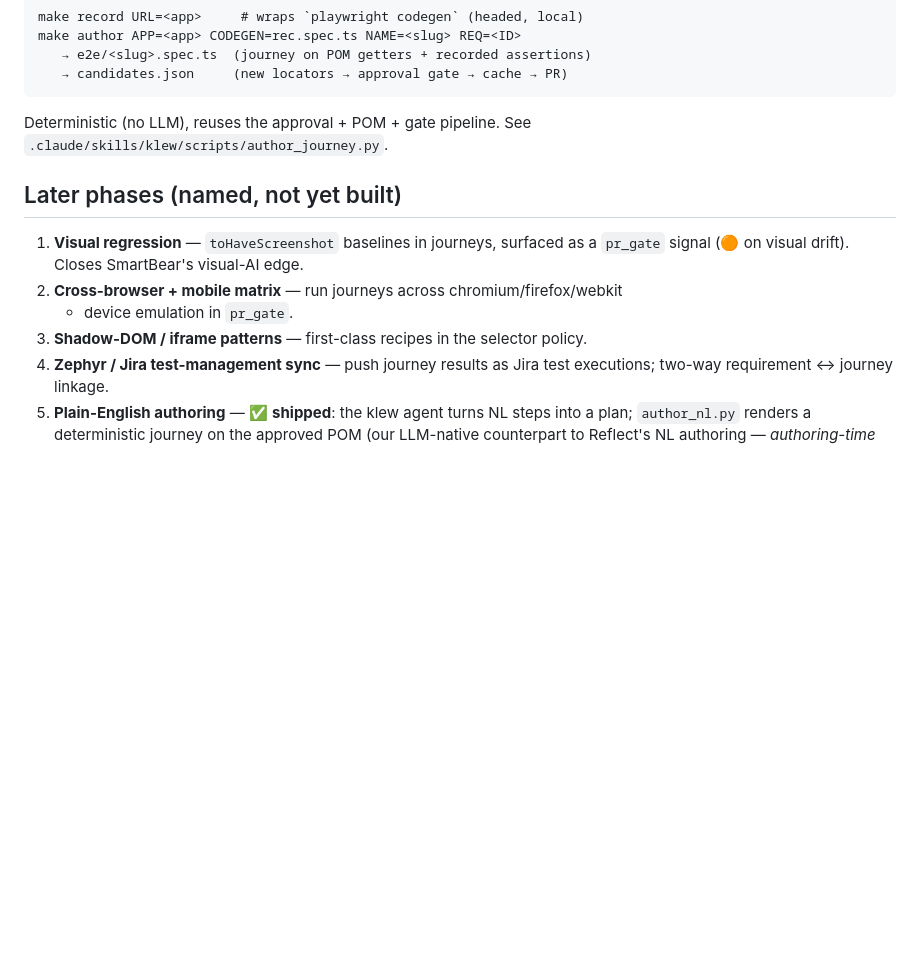
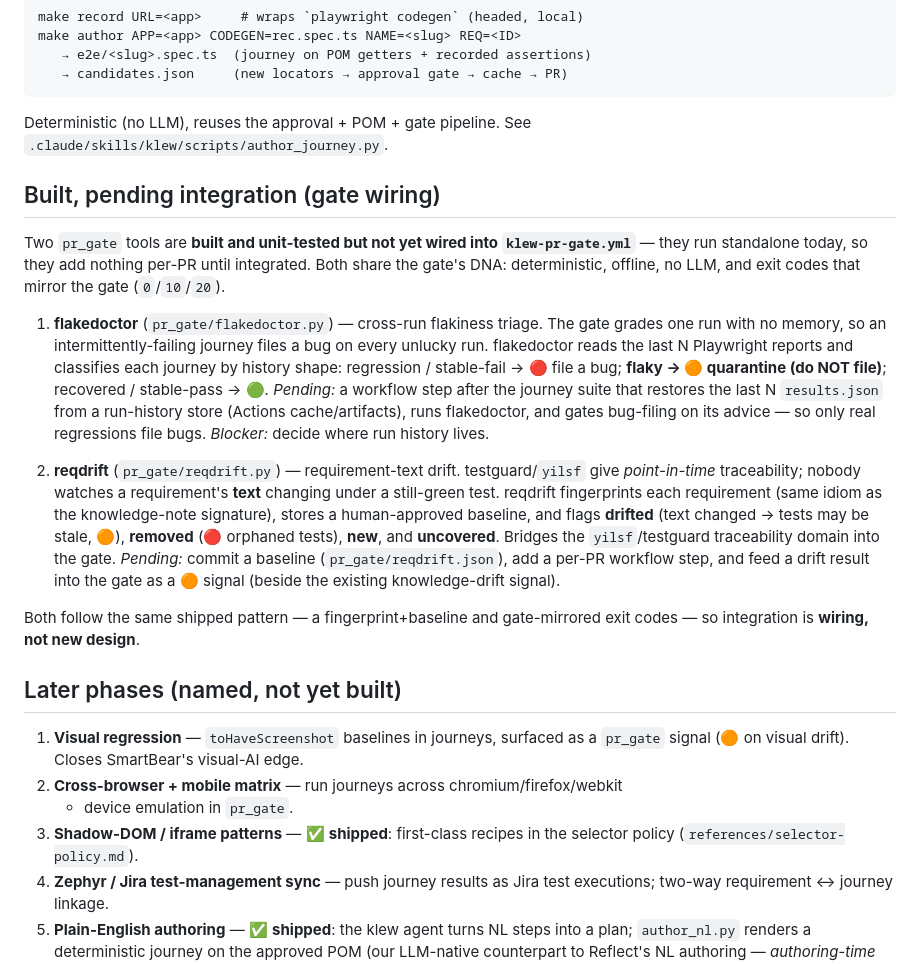
Before and after one commit to nagappanm/agentic-ai-engineering, a Markdown page: docs/klew-roadmap.md, the part around the change. Rendered like a GitHub page; blank space fills up the shorter version.

Commit message:
docs(roadmap): note flakedoctor + reqdrift as built, pending gate integration (#35)
Both live in pr_gate/ (klew stack, not yilsf), are unit-tested, but are standalone
CLIs not yet wired into klew-pr-gate.yml — so they add nothing per-PR until
integrated. Records what each does and the pending wiring. Also marks shadow-DOM/
iframe patterns (#32) as shipped.

Co-authored-by: Claude Opus 4.8 <noreply@anthropic.com>

```diff
--- a/docs/klew-roadmap.md
+++ b/docs/klew-roadmap.md
@@ -44,13 +44,44 @@ make author APP=<app> CODEGEN=rec.spec.ts NAME=<slug> REQ=<ID>
 Deterministic (no LLM), reuses the approval + POM + gate pipeline. See
 `.claude/skills/klew/scripts/author_journey.py`.
 
+## Built, pending integration (gate wiring)
+
+Two `pr_gate` tools are **built and unit-tested but not yet wired into
+`klew-pr-gate.yml`** — they run standalone today, so they add nothing per-PR until
+integrated. Both share the gate's DNA: deterministic, offline, no LLM, and exit
+codes that mirror the gate (`0`/`10`/`20`).
+
+1. **flakedoctor** (`pr_gate/flakedoctor.py`) — cross-run flakiness triage. The gate
+   grades one run with no memory, so an intermittently-failing journey files a bug on
+   every unlucky run. flakedoctor reads the last N Playwright reports and classifies
+   each journey by history shape: regression / stable-fail → 🔴 file a bug;
+   **flaky → 🟠 quarantine (do NOT file)**; recovered / stable-pass → 🟢.
+   *Pending:* a workflow step after the journey suite that restores the last N
+   `results.json` from a run-history store (Actions cache/artifacts), runs
+   flakedoctor, and gates bug-filing on its advice — so only real regressions file
+   bugs. *Blocker:* decide where run history lives.
+
+2. **reqdrift** (`pr_gate/reqdrift.py`) — requirement-text drift. testguard/`yilsf`
+   give *point-in-time* traceability; nobody watches a requirement's **text** changing
+   under a still-green test. reqdrift fingerprints each requirement (same idiom as the
+   knowledge-note signature), stores a human-approved baseline, and flags **drifted**
+   (text changed → tests may be stale, 🟠), **removed** (🔴 orphaned tests), **new**,
+   and **uncovered**. Bridges the `yilsf`/testguard traceability domain into the gate.
+   *Pending:* commit a baseline (`pr_gate/reqdrift.json`), add a per-PR workflow step,
+   and feed a drift result into the gate as a 🟠 signal (beside the existing
+   knowledge-drift signal).
+
+Both follow the same shipped pattern — a fingerprint+baseline and gate-mirrored exit
+codes — so integration is **wiring, not new design**.
+
 ## Later phases (named, not yet built)
 
 1. **Visual regression** — `toHaveScreenshot` baselines in journeys, surfaced as a
    `pr_gate` signal (🟠 on visual drift). Closes SmartBear's visual-AI edge.
 2. **Cross-browser + mobile matrix** — run journeys across chromium/firefox/webkit
    + device emulation in `pr_gate`.
-3. **Shadow-DOM / iframe patterns** — first-class recipes in the selector policy.
+3. **Shadow-DOM / iframe patterns** — ✅ **shipped**: first-class recipes in the
+   selector policy (`references/selector-policy.md`).
 4. **Zephyr / Jira test-management sync** — push journey results as Jira test
    executions; two-way requirement ↔ journey linkage.
 5. **Plain-English authoring** — ✅ **shipped**: the klew agent turns NL steps into
```
